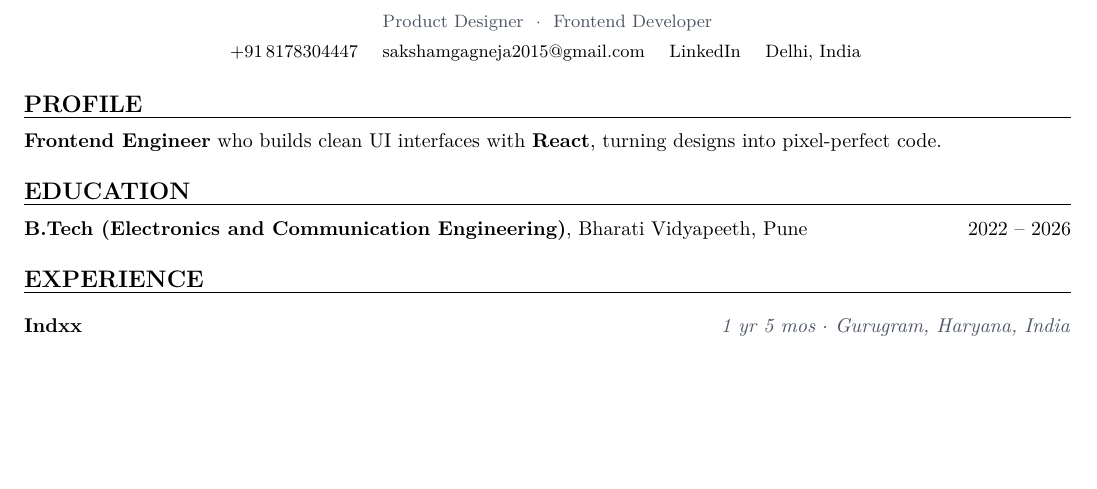
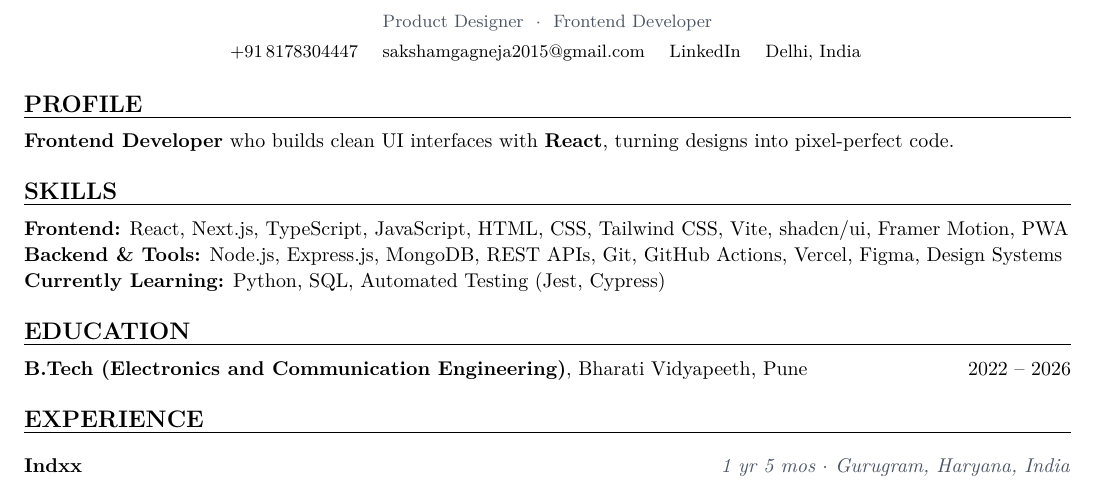
Before and after one commit to withaphelion-afk/resume, a LaTeX CV (Saksham Resume.tex): part of page 1 of 2, cut so that both start at the same text, the shorter picture padded with empty space. Compiled offline with pdfLaTeX.

Commit message:
Add plain-text Skills section, use Frontend Developer in profile, disable hyphenation
Co-Authored-By: Claude Sonnet 5.5 <noreply@anthropic.com>

```diff
--- a/Saksham Resume.tex
+++ b/Saksham Resume.tex
@@ -9,6 +9,7 @@
 \usepackage{parskip}
 \usepackage[T1]{fontenc}
 \usepackage{lmodern}
+\hyphenpenalty=10000 \exhyphenpenalty=10000
 \usepackage{tikz}
 \usetikzlibrary{calc}
 
@@ -98,7 +99,12 @@
 
 % ── PROFILE ────────────────────────────────────────────────────────────────
 \section{Profile}
-\textbf{Frontend Engineer} who builds clean UI interfaces with \textbf{React}, turning designs into pixel-perfect code.
+\textbf{Frontend Developer} who builds clean UI interfaces with \textbf{React}, turning designs into pixel-perfect code.
+
+\section{Skills}
+\textbf{Frontend:} React, Next.js, TypeScript, JavaScript, HTML, CSS, Tailwind CSS, Vite, shadcn/ui, Framer Motion, PWA\\[1pt]
+\textbf{Backend \& Tools:} Node.js, Express.js, MongoDB, REST APIs, Git, GitHub Actions, Vercel, Figma, Design Systems\\[1pt]
+\textbf{Currently Learning:} Python, SQL, Automated Testing (Jest, Cypress)
 
 % ── EDUCATION ──────────────────────────────────────────────────────────────
 \section{Education}
```
Also changed, not shown: Saksham Resume.pdf.
